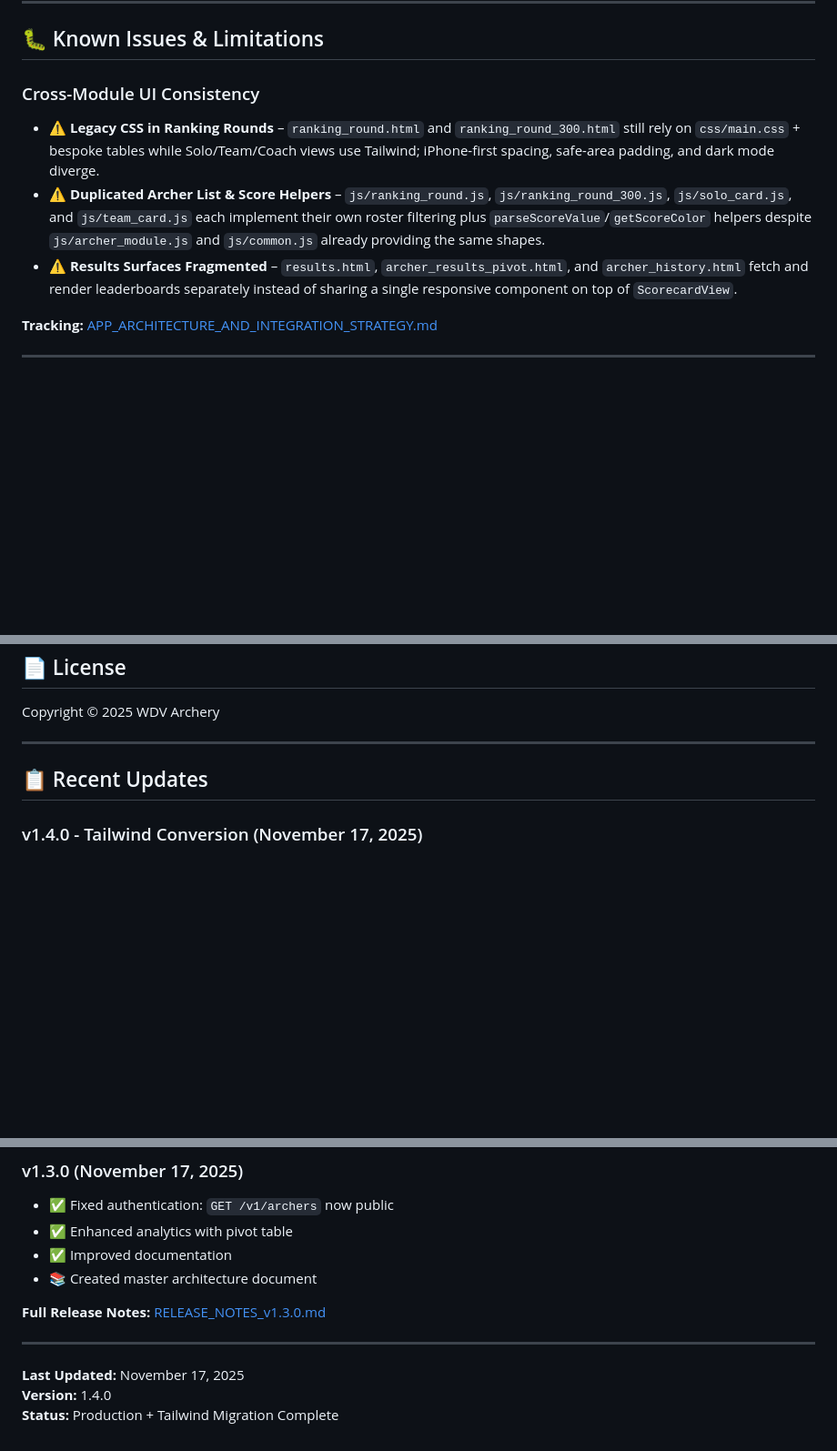
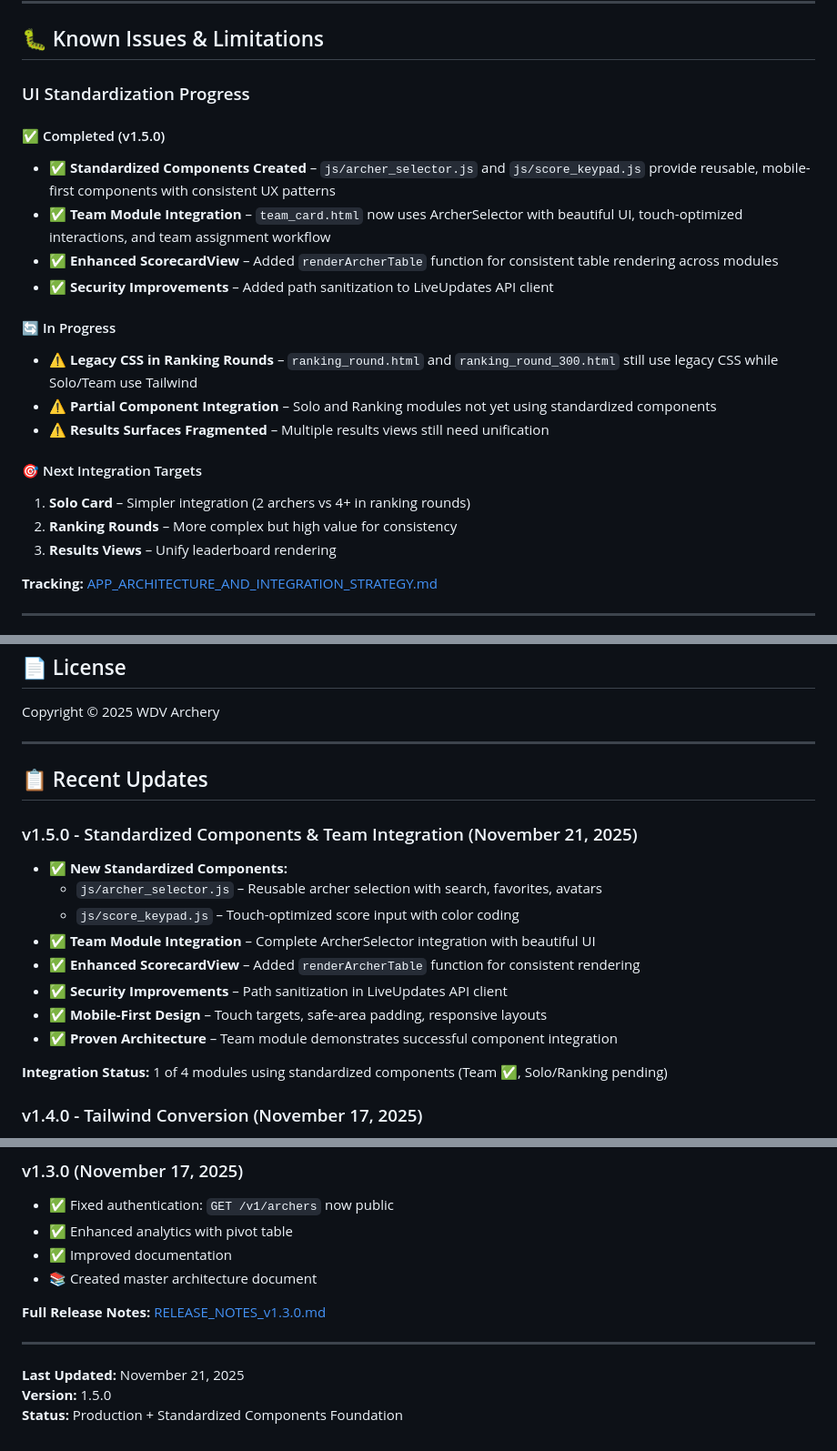
Before and after one commit to Tryentist-1/wdv, a Markdown page: README.md, 3 parts joined by grey strips. Shown at 91% size. Drawn GitHub-style; blank space fills up the shorter version.

```diff
--- a/README.md
+++ b/README.md
@@ -393,10 +397,23 @@ open https://tryentist.com/wdv/
 
 ## 🐛 Known Issues & Limitations
 
-### Cross-Module UI Consistency
-- ⚠️ **Legacy CSS in Ranking Rounds** – `ranking_round.html` and `ranking_round_300.html` still rely on `css/main.css` + bespoke tables while Solo/Team/Coach views use Tailwind; iPhone-first spacing, safe-area padding, and dark mode diverge.
-- ⚠️ **Duplicated Archer List & Score Helpers** – `js/ranking_round.js`, `js/ranking_round_300.js`, `js/solo_card.js`, and `js/team_card.js` each implement their own roster filtering plus `parseScoreValue`/`getScoreColor` helpers despite `js/archer_module.js` and `js/common.js` already providing the same shapes.
-- ⚠️ **Results Surfaces Fragmented** – `results.html`, `archer_results_pivot.html`, and `archer_history.html` fetch and render leaderboards separately instead of sharing a single responsive component on top of `ScorecardView`.
+### UI Standardization Progress
+
+#### ✅ Completed (v1.5.0)
+- ✅ **Standardized Components Created** – `js/archer_selector.js` and `js/score_keypad.js` provide reusable, mobile-first components with consistent UX patterns
+- ✅ **Team Module Integration** – `team_card.html` now uses ArcherSelector with beautiful UI, touch-optimized interactions, and team assignment workflow
+- ✅ **Enhanced ScorecardView** – Added `renderArcherTable` function for consistent table rendering across modules
+- ✅ **Security Improvements** – Added path sanitization to LiveUpdates API client
+
+#### 🔄 In Progress
+- ⚠️ **Legacy CSS in Ranking Rounds** – `ranking_round.html` and `ranking_round_300.html` still use legacy CSS while Solo/Team use Tailwind
+- ⚠️ **Partial Component Integration** – Solo and Ranking modules not yet using standardized components
+- ⚠️ **Results Surfaces Fragmented** – Multiple results views still need unification
+
+#### 🎯 Next Integration Targets
+1. **Solo Card** – Simpler integration (2 archers vs 4+ in ranking rounds)
+2. **Ranking Rounds** – More complex but high value for consistency
+3. **Results Views** – Unify leaderboard rendering
 
 **Tracking:** [APP_ARCHITECTURE_AND_INTEGRATION_STRATEGY.md](docs/APP_ARCHITECTURE_AND_INTEGRATION_STRATEGY.md#shared-ui-standardization)
 
@@ -458,6 +475,18 @@ Copyright © 2025 WDV Archery
 
 ## 📋 Recent Updates
 
+### v1.5.0 - Standardized Components & Team Integration (November 21, 2025)
+- ✅ **New Standardized Components:**
+  - `js/archer_selector.js` – Reusable archer selection with search, favorites, avatars
+  - `js/score_keypad.js` – Touch-optimized score input with color coding
+- ✅ **Team Module Integration** – Complete ArcherSelector integration with beautiful UI
+- ✅ **Enhanced ScorecardView** – Added `renderArcherTable` function for consistent rendering
+- ✅ **Security Improvements** – Path sanitization in LiveUpdates API client
+- ✅ **Mobile-First Design** – Touch targets, safe-area padding, responsive layouts
+- ✅ **Proven Architecture** – Team module demonstrates successful component integration
+
+**Integration Status:** 1 of 4 modules using standardized components (Team ✅, Solo/Ranking pending)
+
 ### v1.4.0 - Tailwind Conversion (November 17, 2025)
 - ✅ Complete Tailwind CSS migration (100% Tailwind, no legacy CSS)
 - ✅ Standardized keypad (4x3 layout) across all modules
@@ -478,6 +507,6 @@ Copyright © 2025 WDV Archery
 
 ---
 
-**Last Updated:** November 17, 2025
-**Version:** 1.4.0
-**Status:** Production + Tailwind Migration Complete
+**Last Updated:** November 21, 2025
+**Version:** 1.5.0
+**Status:** Production + Standardized Components Foundation
```
Also changed, not shown: other parts of README.md (+6 -2 lines), QUICK_START_LOCAL.md (+33 -0 lines), docs/APP_ARCHITECTURE_AND_INTEGRATION_STRATEGY.md (+145 -39 lines).
